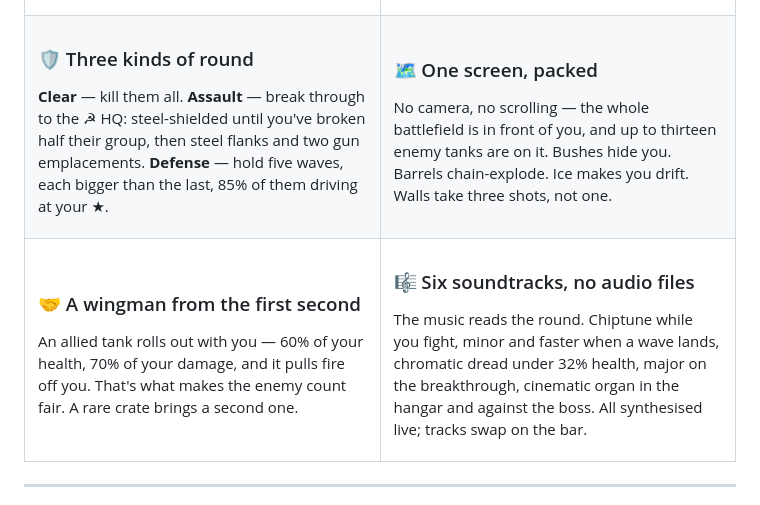
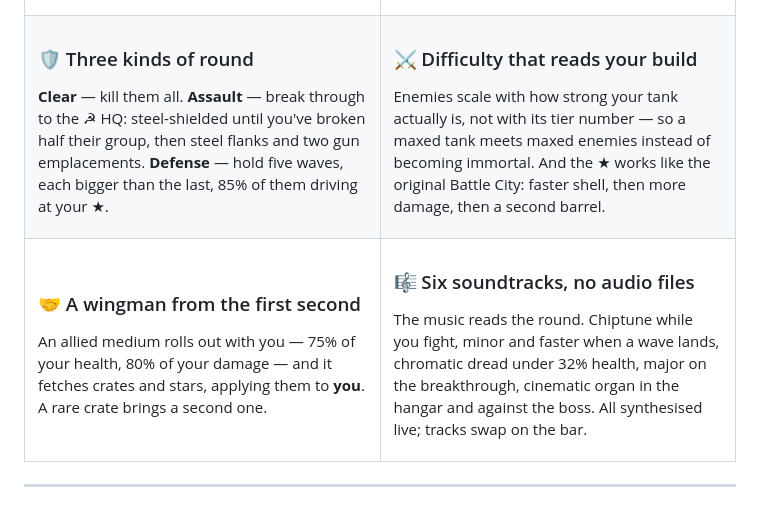
Before and after one commit to Everyway123/Steel_Hangar, a Markdown page: README.md, the part around the change. GitHub-like rendering.

```diff
--- a/README.md
+++ b/README.md
@@ -84,19 +84,19 @@ each bigger than the last, 85% of them driving at your ★.
 
 </td><td>
 
-### 🗺 One screen, packed
-No camera, no scrolling — the whole battlefield is in front of
-you, and up to thirteen enemy tanks are on it. Bushes hide you.
-Barrels chain-explode. Ice makes you drift. Walls take three
-shots, not one.
+### ⚔ Difficulty that reads your build
+Enemies scale with how strong your tank actually is, not with
+its tier number — so a maxed tank meets maxed enemies instead
+of becoming immortal. And the ★ works like the original Battle
+City: faster shell, then more damage, then a second barrel.
 
 </td></tr>
 <tr><td>
 
 ### 🤝 A wingman from the first second
-An allied tank rolls out with you — 60% of your health,
-70% of your damage, and it pulls fire off you. That's what
-makes the enemy count fair. A rare crate brings a second one.
+An allied medium rolls out with you — 75% of your health,
+80% of your damage — and it fetches crates and stars, applying
+them to **you**. A rare crate brings a second one.
 
 </td><td>
 
```
Also changed, not shown: README.uk.md (+8 -8 lines).
